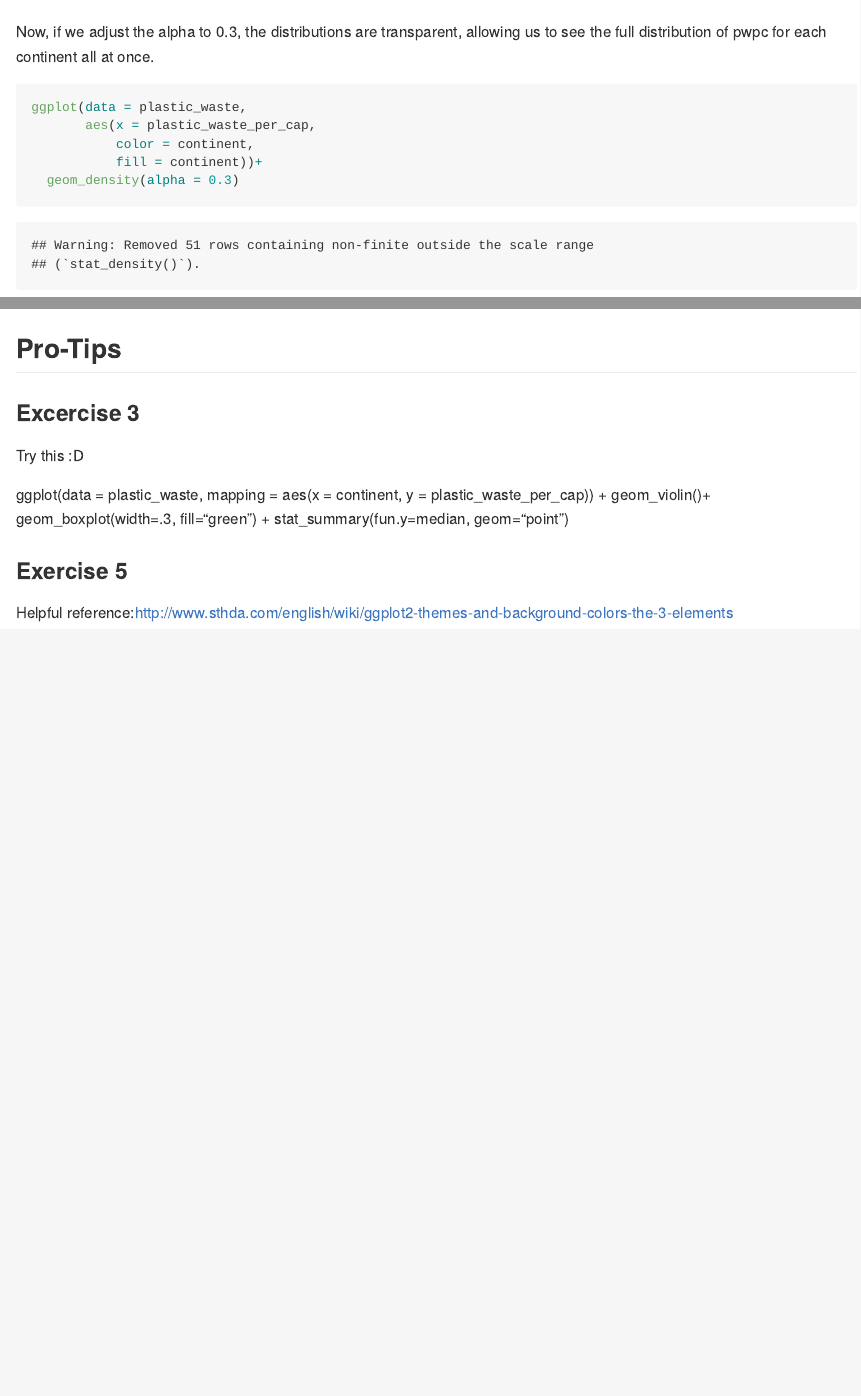
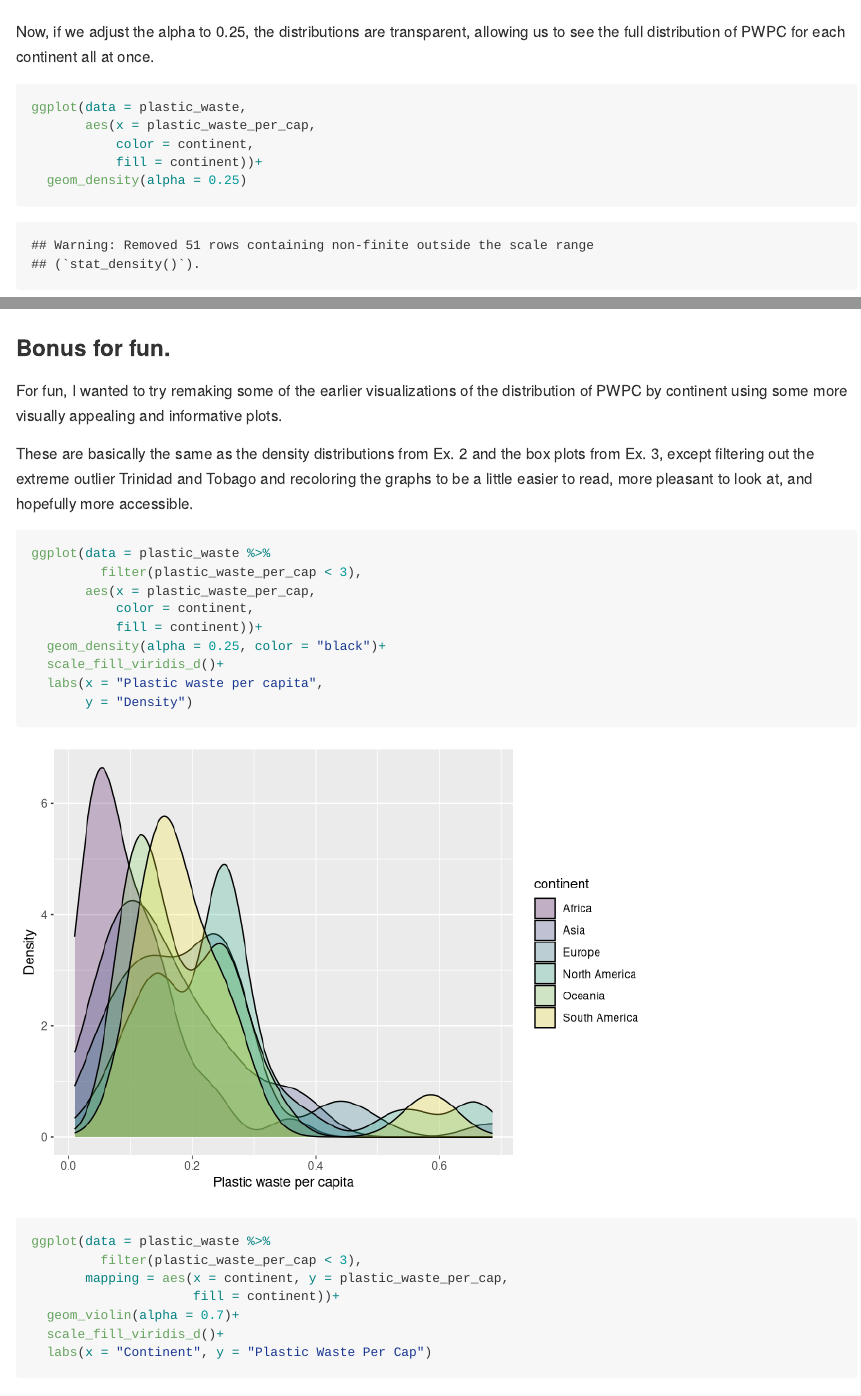
Before and after one commit to hardinb/lab_02_plasticwaste, an R Markdown document (lab-02.Rmd): the page in a window 1100 px wide, from 2190 px down, and a second part further down, joined at a grey line. Rendered offline with R 4.5, knitr and Pandoc, with nearby package versions.

Commit message:
Cleaned up answers and played with plots some

````diff
--- a/lab-02.Rmd
+++ b/lab-02.Rmd
@@ -40,14 +40,14 @@ ggplot(data = plastic_waste,
   geom_density()
 ```
 
-Now, if we adjust the alpha to 0.3, the distributions are transparent, allowing us to see the full distribution of pwpc for each continent all at once.
+Now, if we adjust the alpha to 0.25, the distributions are transparent, allowing us to see the full distribution of PWPC for each continent all at once.
 
 ```{r plastic-waste-density-new-alpha}
 ggplot(data = plastic_waste,
        aes(x = plastic_waste_per_cap,
            color = continent,
            fill = continent))+
-  geom_density(alpha = 0.3)
+  geom_density(alpha = 0.25)
 ```
 
 ### Exercise 2.2
@@ -137,6 +137,32 @@ ggplot(data = plastic_waste %>%
        color = "Continent")
 ```
 
+### Bonus for fun.
+
+For fun, I wanted to try remaking some of the earlier visualizations of the distribution of PWPC by continent using some more visually appealing and informative plots.
+
+These are basically the same as the density distributions from Ex. 2 and the box plots from Ex. 3, except filtering out the extreme outlier Trinidad and Tobago and recoloring the graphs to be a little easier to read, more pleasant to look at, and hopefully more accessible.
+
+```{r plastic-waste-density-filtered}
+ggplot(data = plastic_waste %>%
+         filter(plastic_waste_per_cap < 3),
+       aes(x = plastic_waste_per_cap,
+           color = continent,
+           fill = continent))+
+  geom_density(alpha = 0.25, color = "black")+
+  scale_fill_viridis_d()+
+  labs(x = "Plastic waste per capita",
+       y = "Density")
+
+ggplot(data = plastic_waste %>%
+         filter(plastic_waste_per_cap < 3),
+       mapping = aes(x = continent, y = plastic_waste_per_cap,
+                     fill = continent))+
+  geom_violin(alpha = 0.7)+
+  scale_fill_viridis_d()+
+  labs(x = "Continent", y = "Plastic Waste Per Cap")
+```
+
 ## Pro-Tips
 
 ### Excercise 3
````
Also changed, not shown: lab-02.md, lab-02_files/figure-gfm/plastic-waste-density-filtered-1.png (added), lab-02_files/figure-gfm/plastic-waste-density-filtered-2.png (added), lab-02_files/figure-gfm/plastic-waste-density-new-alpha-1.png, lab-02.Rmd (16 more changed lines).
